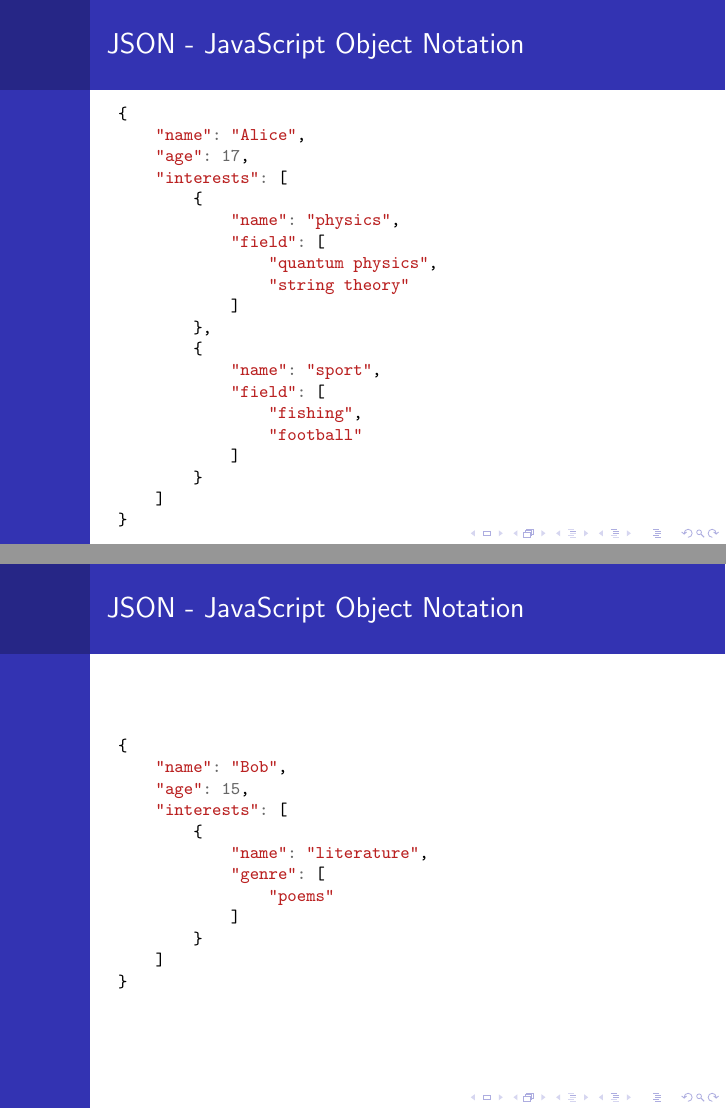
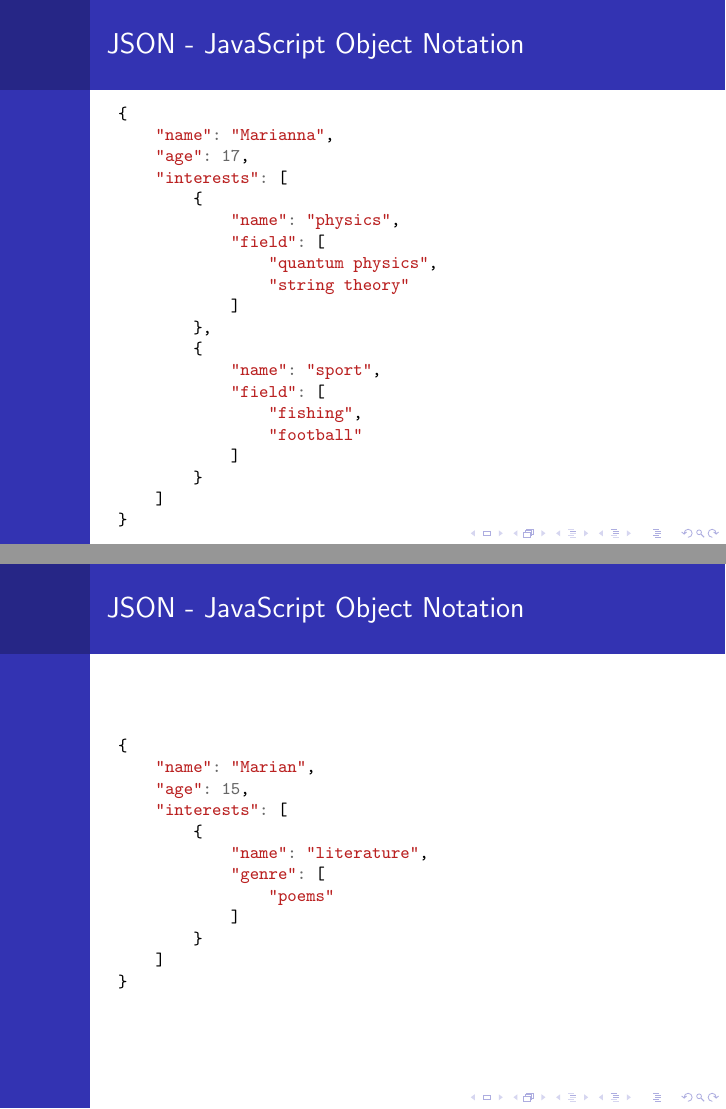
Before and after one commit to alicjasobiech/ppss, LaTeX slides (slides/P2/P2.tex): pages 5 and 6 of 8, joined at a grey line. Compiled offline with pdfLaTeX.

Commit message:
P2: minor fix.

```diff
--- a/slides/P2/P2.tex
+++ b/slides/P2/P2.tex
@@ -86,7 +86,7 @@
 \begin{frame}[fragile]{JSON - JavaScript Object Notation}
 \begin{minted}[fontsize=\footnotesize]{js}
 {
-    "name": "Alice",
+    "name": "Marianna",
     "age": 17,
     "interests": [
         {
@@ -111,7 +111,7 @@
 \begin{frame}[fragile]{JSON - JavaScript Object Notation}
 \begin{minted}[fontsize=\footnotesize]{js}
 {
-    "name": "Bob",
+    "name": "Marian",
     "age": 15,
     "interests": [
         {
```
